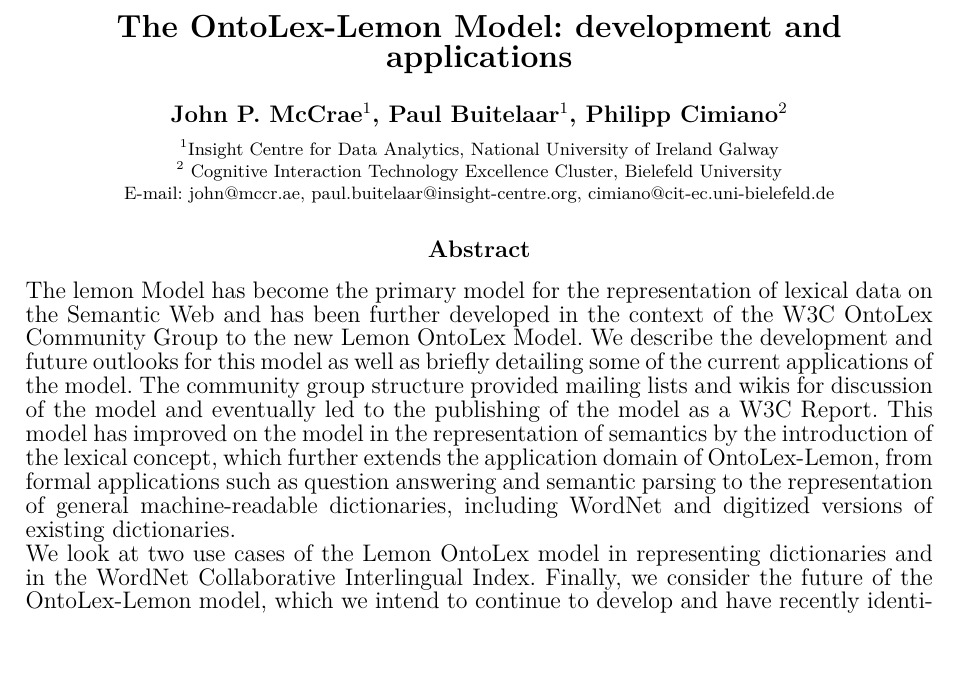
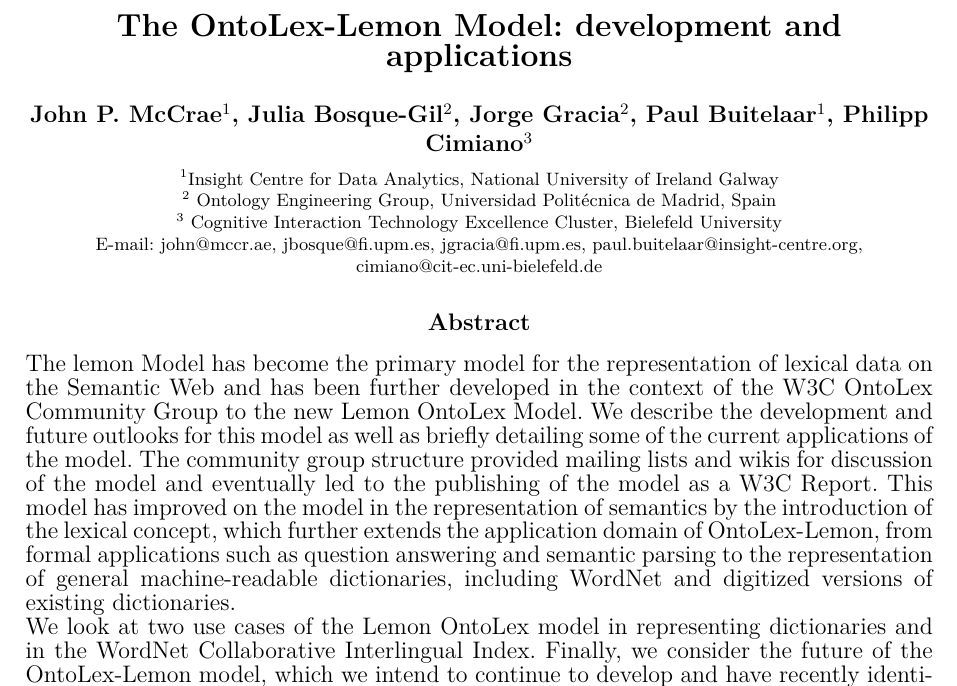
Before and after one commit to jmccrae/elex-ontolex-paper, a LaTeX thesis (elex-ontolex.tex): part of page 1 of 9, cut so that both start at the same text, the shorter picture padded with empty space. Compiled offline with pdfLaTeX.

Commit message:
Add authors

```diff
--- a/elex-ontolex.tex
+++ b/elex-ontolex.tex
@@ -43,11 +43,15 @@
 \mainmatter
 \title{The OntoLex-Lemon Model: development and applications}
 \titlerunning{The OntoLex-Lemon Model}
-\author{\bf John P. McCrae$^1$, Paul Buitelaar$^1$, Philipp Cimiano$^{2}$}
+\author{\bf John P. McCrae$^1$, Julia Bosque-Gil$^2$, Jorge Gracia$^2$, Paul
+Buitelaar$^1$, Philipp Cimiano$^{3}$}
 \institute{$^1$Insight Centre for Data Analytics, National University of Ireland
-Galway\\ $^2$ Cognitive Interaction Technology Excellence Cluster, Bielefeld
+Galway\\
+$^2$ Ontology Engineering Group, Universidad Polit\'ecnica de Madrid, Spain\\
+$^3$ Cognitive Interaction Technology Excellence Cluster, Bielefeld
 University\\
-E-mail: john@mccr.ae, paul.buitelaar@insight-centre.org,
+E-mail: john@mccr.ae, jbosque@fi.upm.es, jgracia@fi.upm.es,
+paul.buitelaar@insight-centre.org,
 cimiano@cit-ec.uni-bielefeld.de}
 \toctitle{The OntoLex-Lemon Model: development and applications}
 
```
